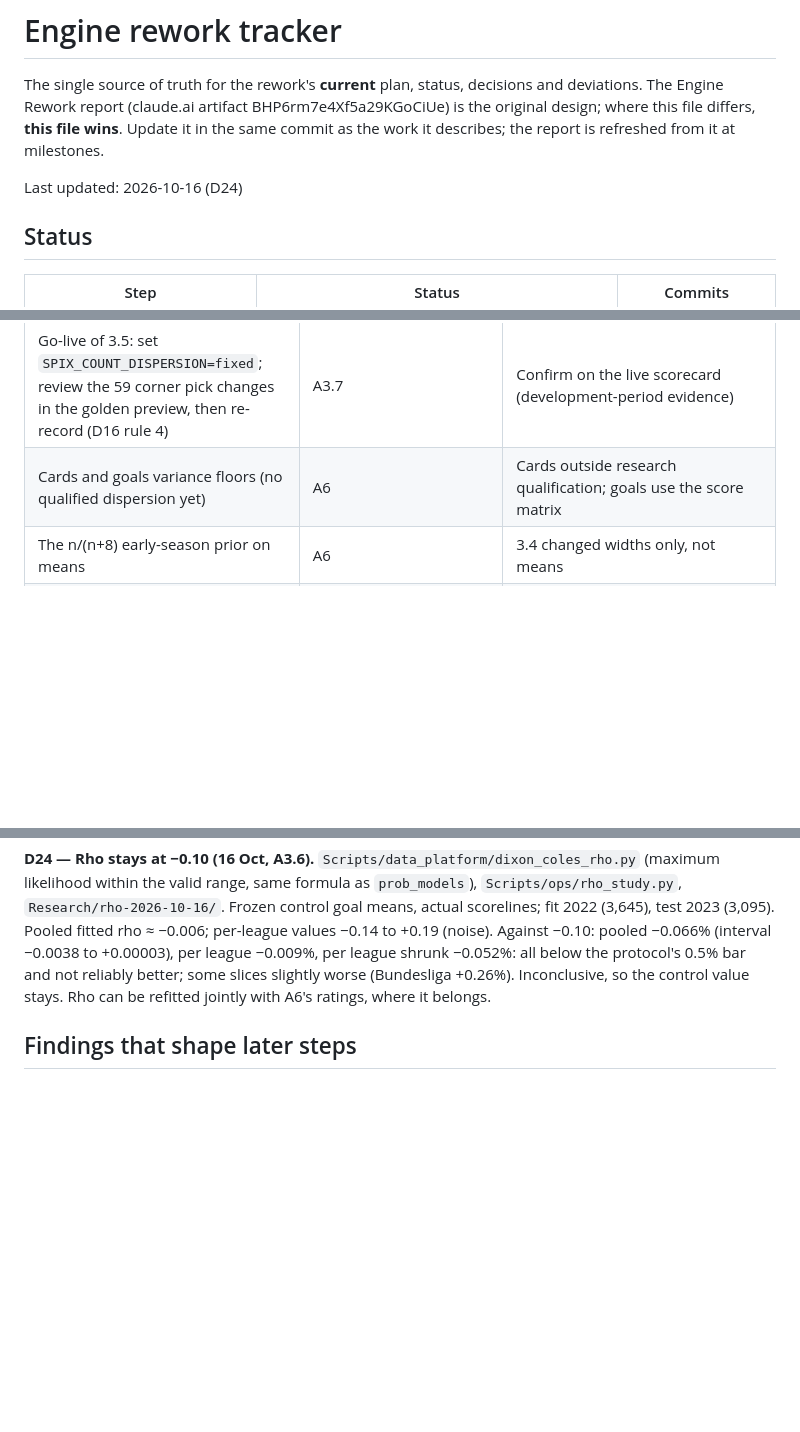
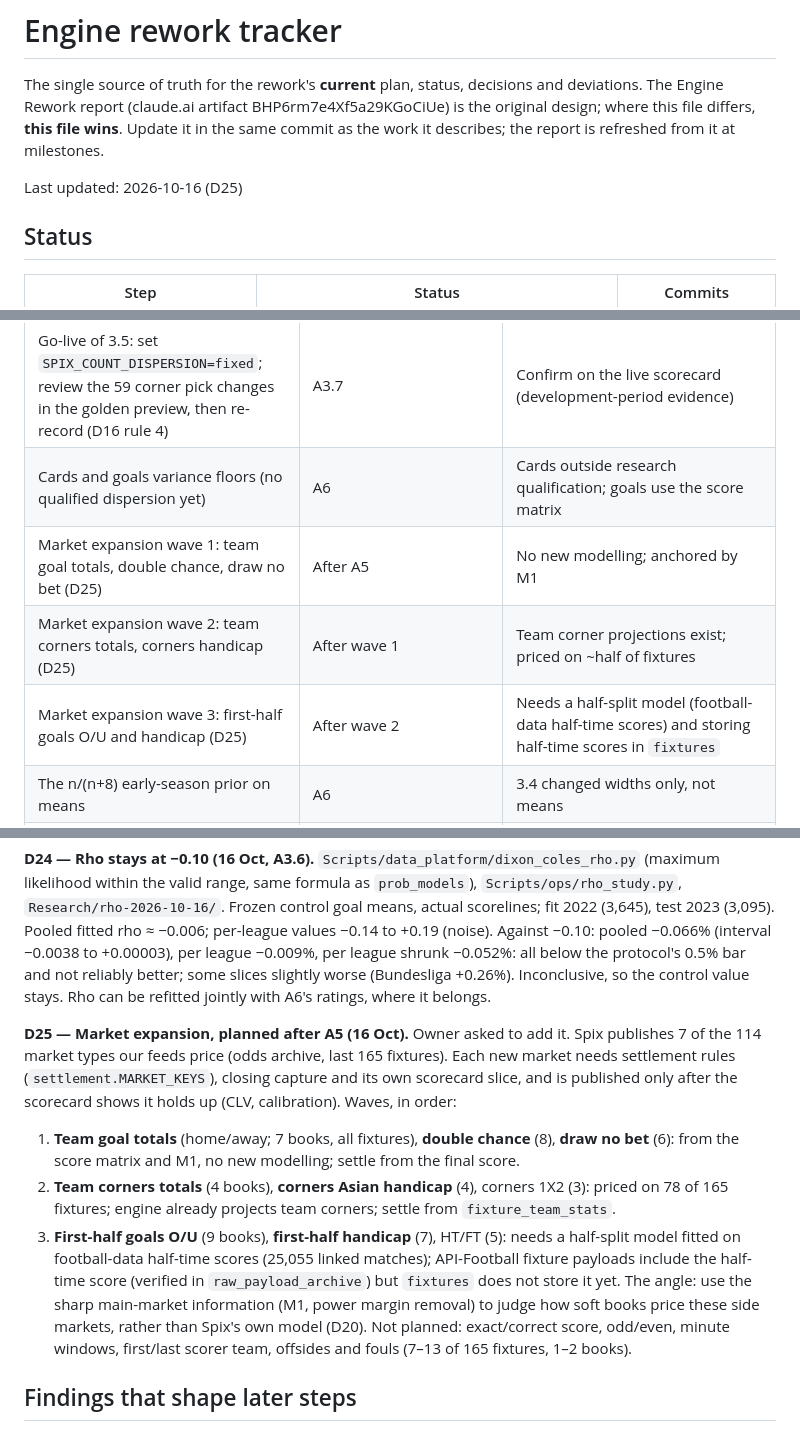
Before and after one commit to asandu-cloud/sports-rag, a Markdown page: docs/rework-tracker.md, 3 parts joined by grey strips. Drawn GitHub-style; blank space fills up the shorter version.

Commit message:
Tracker: D25 market expansion planned after A5 (three waves)
Co-Authored-By: Claude Opus 5.5 <noreply@anthropic.com>

```diff
--- a/docs/rework-tracker.md
+++ b/docs/rework-tracker.md
@@ -5,7 +5,7 @@ deviations. The Engine Rework report (claude.ai artifact BHP6rm7e4Xf5a29KGoCiUe)
 original design; where this file differs, **this file wins**. Update it in the same
 commit as the work it describes; the report is refreshed from it at milestones.
 
-Last updated: 2026-10-16 (D24)
+Last updated: 2026-10-16 (D25)
 
 ## Status
 
@@ -70,6 +71,9 @@ Things found along the way that must not be lost. Each names where it gets done.
 | Evidence-aware variance (`uncertainty.py`, D22) for fitted ratings' uncertainty | A6 | Not needed with today's means |
 | Go-live of 3.5: set `SPIX_COUNT_DISPERSION=fixed`; review the 59 corner pick changes in the golden preview, then re-record (D16 rule 4) | A3.7 | Confirm on the live scorecard (development-period evidence) |
 | Cards and goals variance floors (no qualified dispersion yet) | A6 | Cards outside research qualification; goals use the score matrix |
+| Market expansion wave 1: team goal totals, double chance, draw no bet (D25) | After A5 | No new modelling; anchored by M1 |
+| Market expansion wave 2: team corners totals, corners handicap (D25) | After wave 1 | Team corner projections exist; priced on ~half of fixtures |
+| Market expansion wave 3: first-half goals O/U and handicap (D25) | After wave 2 | Needs a half-split model (football-data half-time scores) and storing half-time scores in `fixtures` |
 | The n/(n+8) early-season prior on means | A6 | 3.4 changed widths only, not means |
 | penaltyblog (MIT licence, Cython) for A6's Dixon–Coles ratings: check time-decay weights, per-league home advantage, promoted-team offset and clean install; use pinned if it covers them, else in-house fit validated against it | A6 start | Not used in A3: margin removal in-house (D17); 3.6 fits rho only, with the engine's own Dixon–Coles code |
 | First-round variables (D12): M1 | A3, A8 | Selected 16 Oct |
@@ -257,6 +261,21 @@ likelihood within the valid range, same formula as `prob_models`), `Scripts/ops/
 protocol's 0.5% bar and not reliably better; some slices slightly worse (Bundesliga +0.26%). Inconclusive,
 so the control value stays. Rho can be refitted jointly with A6's ratings, where it belongs.
 
+**D25 — Market expansion, planned after A5 (16 Oct).** Owner asked to add it. Spix publishes 7 of the
+114 market types our feeds price (odds archive, last 165 fixtures). Each new market needs settlement rules
+(`settlement.MARKET_KEYS`), closing capture and its own scorecard slice, and is published only after the
+scorecard shows it holds up (CLV, calibration). Waves, in order:
+1. **Team goal totals** (home/away; 7 books, all fixtures), **double chance** (8), **draw no bet** (6):
+   from the score matrix and M1, no new modelling; settle from the final score.
+2. **Team corners totals** (4 books), **corners Asian handicap** (4), corners 1X2 (3): priced on 78 of 165
+   fixtures; engine already projects team corners; settle from `fixture_team_stats`.
+3. **First-half goals O/U** (9 books), **first-half handicap** (7), HT/FT (5): needs a half-split model fitted
+   on football-data half-time scores (25,055 linked matches); API-Football fixture payloads include the
+   half-time score (verified in `raw_payload_archive`) but `fixtures` does not store it yet.
+The angle: use the sharp main-market information (M1, power margin removal) to judge how soft books price
+these side markets, rather than Spix's own model (D20). Not planned: exact/correct score, odd/even, minute
+windows, first/last scorer team, offsides and fouls (7–13 of 165 fixtures, 1–2 books).
+
 ## Findings that shape later steps
 
 - **Unused signals (16 Oct).** `get_elo_edge` is imported by `core/projections.py` but never called; the
```
Also changed, not shown: other parts of docs/rework-tracker.md (+1 -0 lines).
